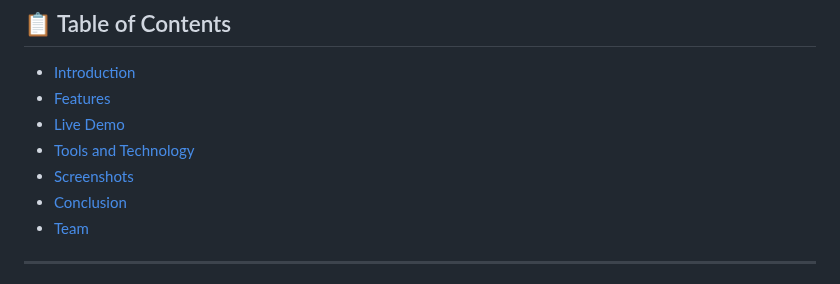
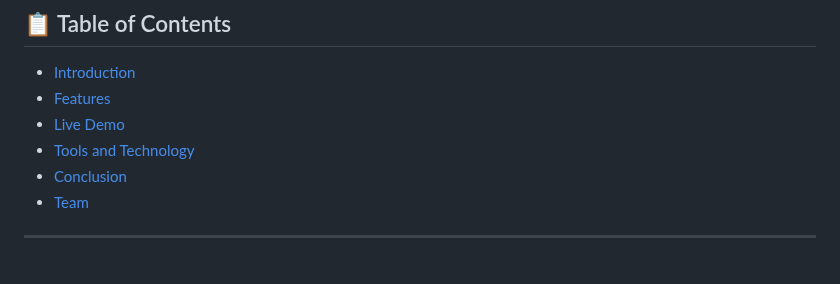
Before and after one commit to Shefali-Bishnoi/CodeKin, a Markdown page: README.md, the part around one of its changes. Rendered like a GitHub page.

```diff
--- a/README.md
+++ b/README.md
@@ -10,7 +10,6 @@
 - [Features](#features)
 - [Live Demo](#live-demo)
 - [Tools and Technology](#tools-and-technology)
-- [Screenshots](#screenshots)
 - [Conclusion](#conclusion)
 - [Team](#team)
 
```
Also changed, not shown: other parts of README.md (+1 -11 lines).
